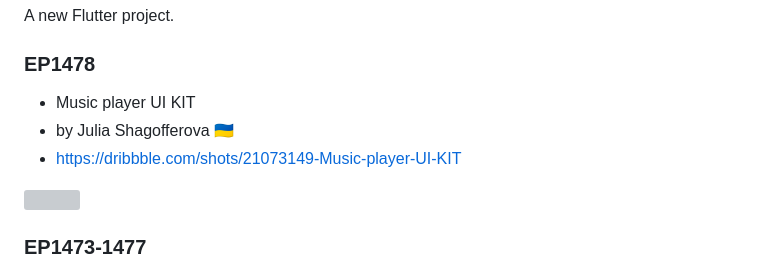
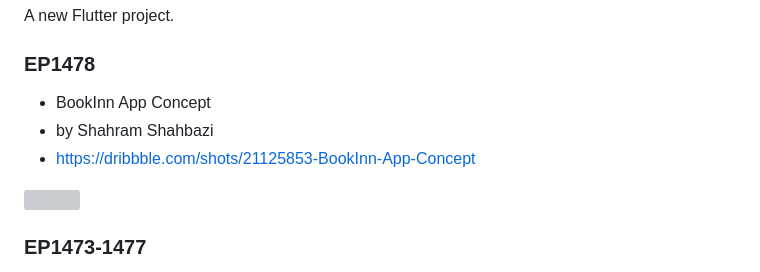
Before and after one commit to JAICHANGPARK/flutter_notebook_chapter_29, a Markdown page: README.md, the part around the change. Drawn GitHub-style; grey boxes are pictures that could not be loaded.

```diff
--- a/README.md
+++ b/README.md
@@ -4,9 +4,9 @@ A new Flutter project.
 
 ### EP1478
 
-- Music player UI KIT
-- by Julia Shagofferova 🇺🇦
-- https://dribbble.com/shots/21073149-Music-player-UI-KIT
+- BookInn App Concept
+- by Shahram Shahbazi
+- https://dribbble.com/shots/21125853-BookInn-App-Concept
 
 <img src="https://cdn.dribbble.com/userupload/5896771/file/original-fcf8ae5cf50bfda4d2a8526b0ba3be29.png?compress=1&resize=2400x1600" width="500px"/>
 
```
